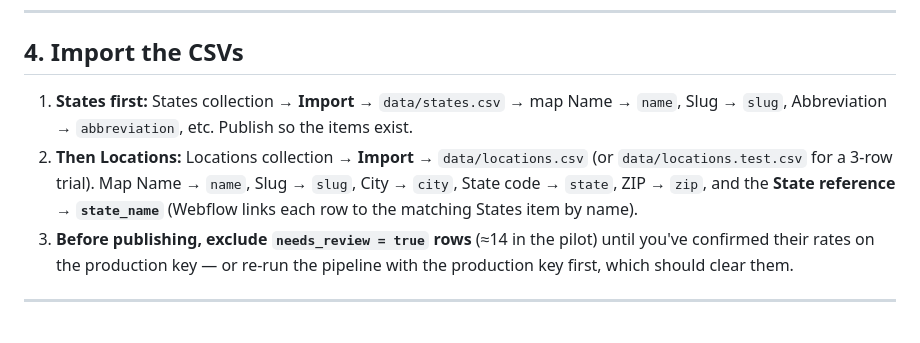
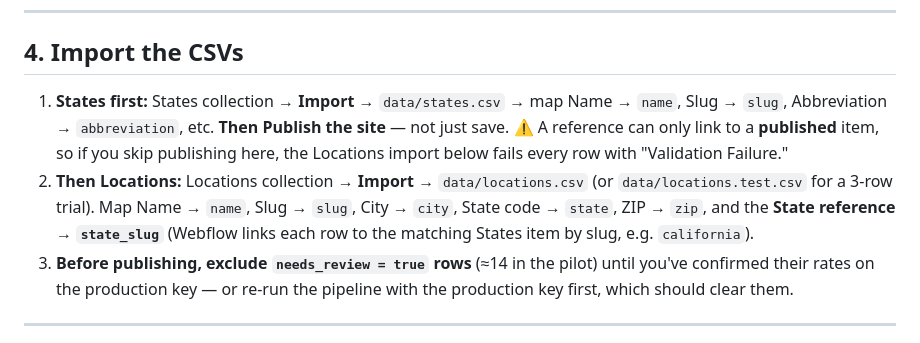
Before and after one commit to arihgoldstein/zamp-sales-tax-calulator-webflow, a Markdown page: WEBFLOW-SETUP.md, the part around the change. GitHub-like rendering.

Commit message:
Doc: publish States before importing Locations (reference needs published target)
Co-Authored-By: Claude Opus 4.8 (1M context) <noreply@anthropic.com>

```diff
--- a/WEBFLOW-SETUP.md
+++ b/WEBFLOW-SETUP.md
@@ -84,11 +84,13 @@ plain text.)
 ## 4. Import the CSVs
 
 1. **States first:** States collection → **Import** → `data/states.csv` → map Name → `name`,
-   Slug → `slug`, Abbreviation → `abbreviation`, etc. Publish so the items exist.
+   Slug → `slug`, Abbreviation → `abbreviation`, etc. **Then Publish the site** — not just
+   save. ⚠️ A reference can only link to a **published** item, so if you skip publishing here,
+   the Locations import below fails every row with "Validation Failure."
 2. **Then Locations:** Locations collection → **Import** → `data/locations.csv` (or
    `data/locations.test.csv` for a 3-row trial). Map Name → `name`, Slug → `slug`,
-   City → `city`, State code → `state`, ZIP → `zip`, and the **State reference → `state_name`**
-   (Webflow links each row to the matching States item by name).
+   City → `city`, State code → `state`, ZIP → `zip`, and the **State reference → `state_slug`**
+   (Webflow links each row to the matching States item by slug, e.g. `california`).
 3. **Before publishing, exclude `needs_review = true` rows** (≈14 in the pilot) until you've
    confirmed their rates on the production key — or re-run the pipeline with the production
    key first, which should clear them.
```
